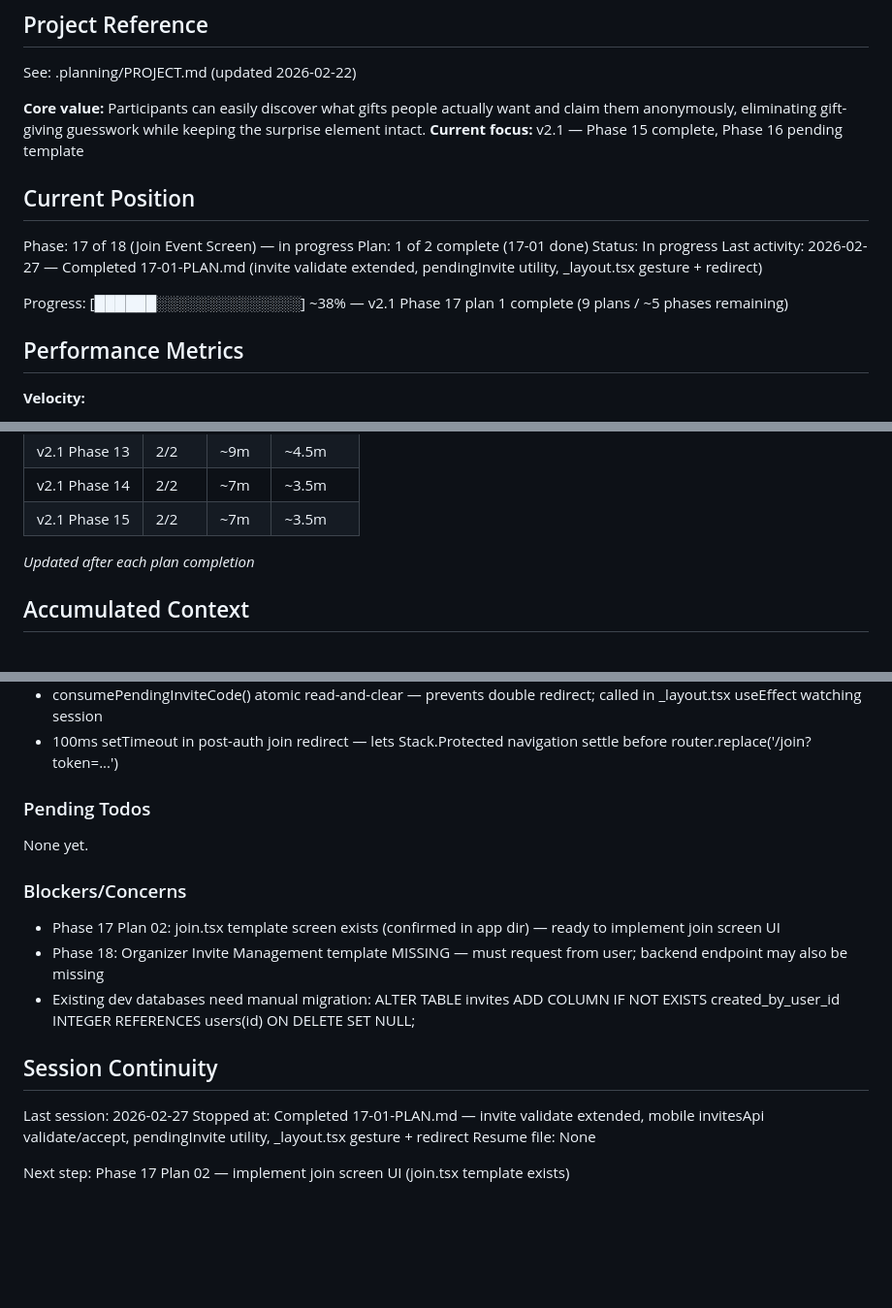
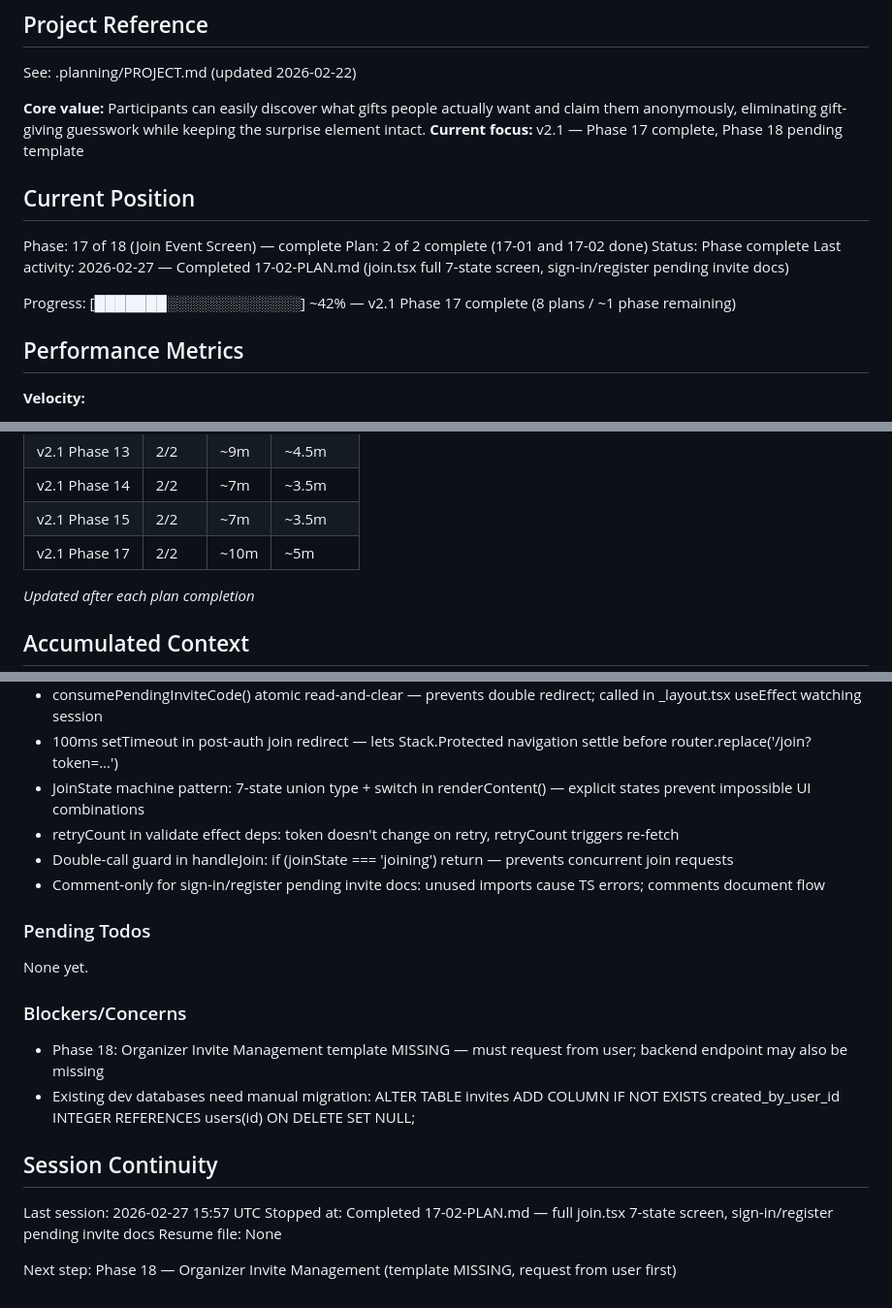
Before and after one commit to DihanVermeulen/gatherly, a Markdown page: .planning/STATE.md, 3 parts joined by grey strips. Shown at 97% size. Drawn GitHub-style; blank space fills up the shorter version.

Commit message:
docs(17-02): complete join-event-screen UI plan
Tasks completed: 2/2
- Task 1: Implement full join.tsx screen with all 7 states
- Task 2: Wire sign-in.tsx and register.tsx for pending invite preservation

SUMMARY: .planning/phases/17-join-event-screen/17-02-SUMMARY.md

```diff
--- a/.planning/STATE.md
+++ b/.planning/STATE.md
@@ -5,16 +5,16 @@
 See: .planning/PROJECT.md (updated 2026-02-22)
 
 **Core value:** Participants can easily discover what gifts people actually want and claim them anonymously, eliminating gift-giving guesswork while keeping the surprise element intact.
-**Current focus:** v2.1 — Phase 15 complete, Phase 16 pending template
+**Current focus:** v2.1 — Phase 17 complete, Phase 18 pending template
 
 ## Current Position
 
-Phase: 17 of 18 (Join Event Screen) — in progress
-Plan: 1 of 2 complete (17-01 done)
-Status: In progress
-Last activity: 2026-02-27 — Completed 17-01-PLAN.md (invite validate extended, pendingInvite utility, _layout.tsx gesture + redirect)
+Phase: 17 of 18 (Join Event Screen) — complete
+Plan: 2 of 2 complete (17-01 and 17-02 done)
+Status: Phase complete
+Last activity: 2026-02-27 — Completed 17-02-PLAN.md (join.tsx full 7-state screen, sign-in/register pending invite docs)
 
-Progress: [██████░░░░░░░░░░░░░░] ~38% — v2.1 Phase 17 plan 1 complete (9 plans / ~5 phases remaining)
+Progress: [███████░░░░░░░░░░░░░] ~42% — v2.1 Phase 17 complete (8 plans / ~1 phase remaining)
 
 ## Performance Metrics
 
@@ -33,6 +33,7 @@ Progress: [██████░░░░░░░░░░░░░░] ~38%
 | v2.1 Phase 13 | 2/2 | ~9m | ~4.5m |
 | v2.1 Phase 14 | 2/2 | ~7m | ~3.5m |
 | v2.1 Phase 15 | 2/2 | ~7m | ~3.5m |
+| v2.1 Phase 17 | 2/2 | ~10m | ~5m |
 
 *Updated after each plan completion*
 
@@ -71,6 +72,10 @@ Progress: [██████░░░░░░░░░░░░░░] ~38%
 - pendingInvite module-level variable pattern — for transient session state that doesn't need to survive app restarts (not AsyncStorage)
 - consumePendingInviteCode() atomic read-and-clear — prevents double redirect; called in _layout.tsx useEffect watching session
 - 100ms setTimeout in post-auth join redirect — lets Stack.Protected navigation settle before router.replace('/join?token=...')
+- JoinState machine pattern: 7-state union type + switch in renderContent() — explicit states prevent impossible UI combinations
+- retryCount in validate effect deps: token doesn't change on retry, retryCount triggers re-fetch
+- Double-call guard in handleJoin: if (joinState === 'joining') return — prevents concurrent join requests
+- Comment-only for sign-in/register pending invite docs: unused imports cause TS errors; comments document flow
 
 ### Pending Todos
 
@@ -78,14 +83,13 @@ None yet.
 
 ### Blockers/Concerns
 
-- Phase 17 Plan 02: join.tsx template screen exists (confirmed in app dir) — ready to implement join screen UI
 - Phase 18: Organizer Invite Management template MISSING — must request from user; backend endpoint may also be missing
 - Existing dev databases need manual migration: ALTER TABLE invites ADD COLUMN IF NOT EXISTS created_by_user_id INTEGER REFERENCES users(id) ON DELETE SET NULL;
 
 ## Session Continuity
 
-Last session: 2026-02-27
-Stopped at: Completed 17-01-PLAN.md — invite validate extended, mobile invitesApi validate/accept, pendingInvite utility, _layout.tsx gesture + redirect
+Last session: 2026-02-27 15:57 UTC
+Stopped at: Completed 17-02-PLAN.md — full join.tsx 7-state screen, sign-in/register pending invite docs
 Resume file: None
 
-Next step: Phase 17 Plan 02 — implement join screen UI (join.tsx template exists)
+Next step: Phase 18 — Organizer Invite Management (template MISSING, request from user first)
```
Also changed, not shown: 1 other file.
